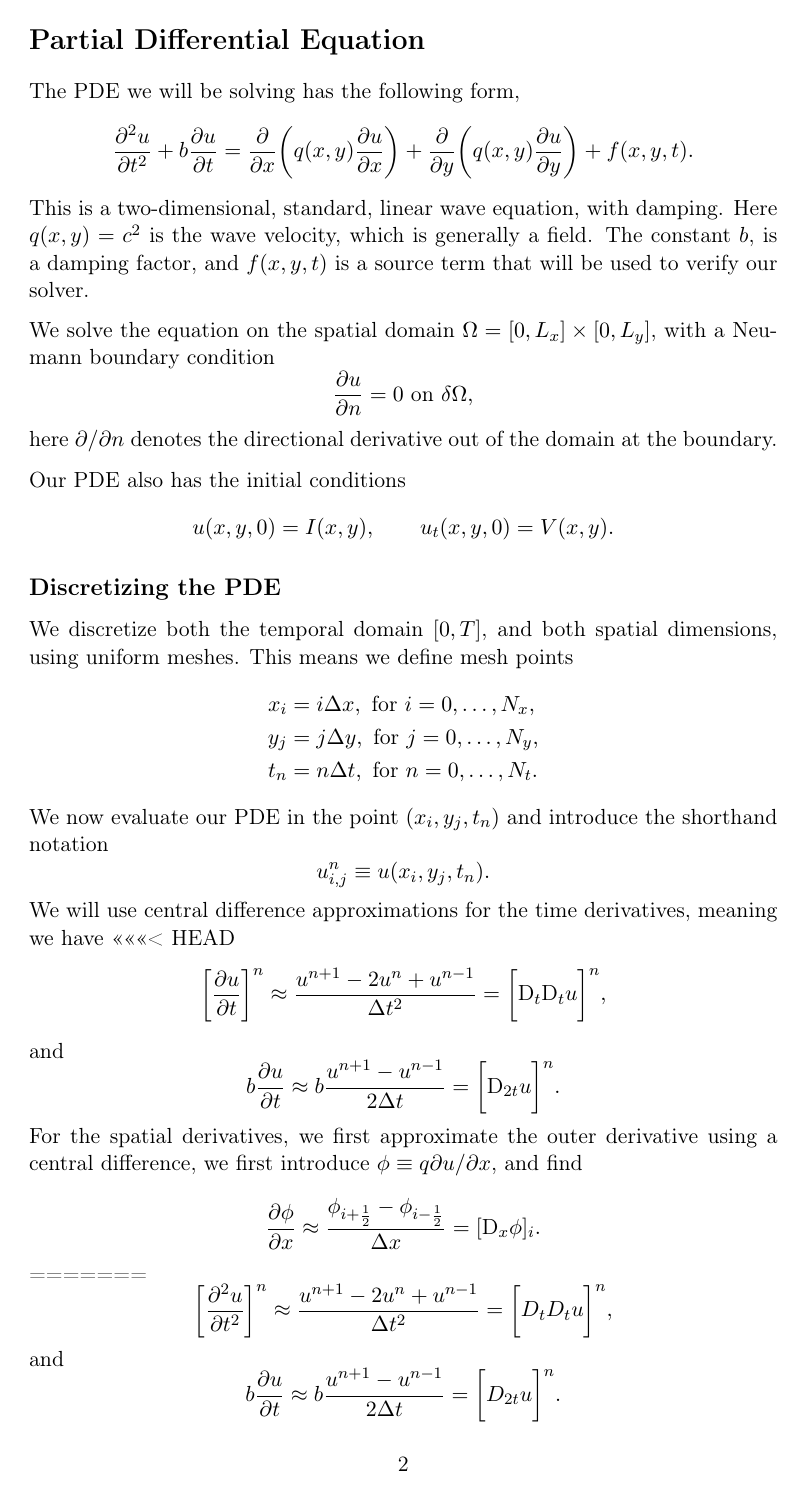
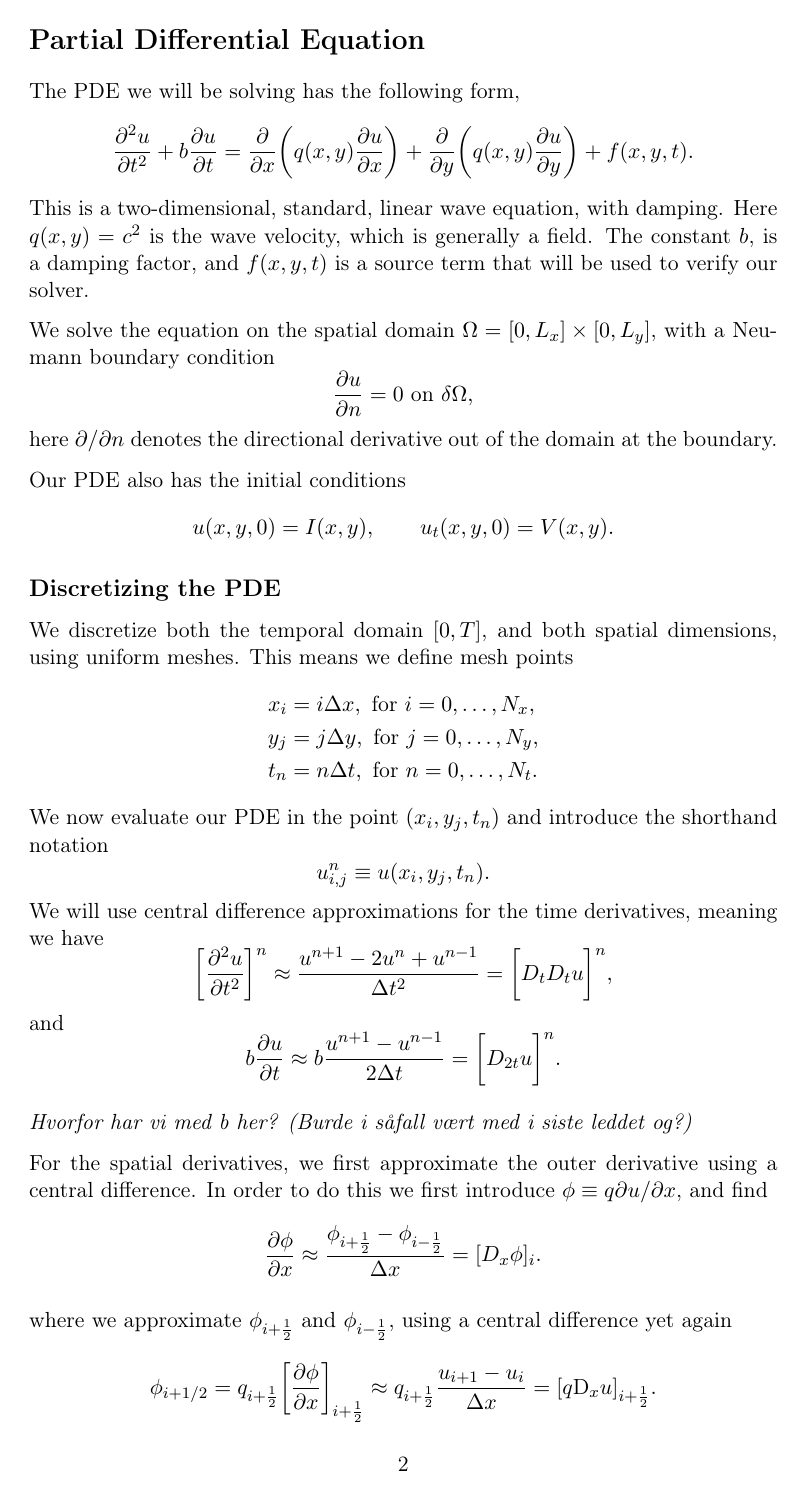
Before and after one commit to jvbrink/INF5620, a LaTeX document (oblig2/report/project2.tex): page 2 of 5. Compiled offline with pdfLaTeX.

Commit message:
Forsøkte å fikse merge-føkk

```diff
--- a/oblig2/report/project2.tex
+++ b/oblig2/report/project2.tex
@@ -120,9 +120,3 @@ t_n &= n\Delta t, \mbox{ for } n=0,\ldots,N_t.
 We now evaluate our PDE in the point $(x_i, y_j, t_n)$ and introduce the shorthand notation
 $$u_{i,j}^n \equiv u(x_i, y_j, t_n).$$
 We will use central difference approximations for the time derivatives, meaning we have
-<<<<<<< HEAD
-$$\bigg[\frac{\p u}{\p t}\bigg]^n \approx \frac{u^{n+1} - 2u^n + u^{n-1}}{\Delta t^2} = \bigg[\D_t\D_t u\bigg]^n,$$
-and
-$$b\frac{\p u}{\p t} \approx b \frac{u^{n+1}-u^{n-1}}{2\Delta t} = \bigg[\D_{2t}u\bigg]^n.$$
-For the spatial derivatives, we first approximate the outer derivative using a central difference, we first introduce $\phi \equiv q \p u/\p x$, and find
-$$\frac{\p \phi}{\p x} \approx \frac{\phi_{i+\frac{1}{2}} - \phi_{i-\frac{1}{2}}}{\Delta x} = [\D_x \phi]_{i}.$$
@@ -139 +132,3 @@ $$\frac{\p \phi}{\p x} \approx \frac{\phi_{i+\frac{1}{2}} - \phi_{i-\frac{1}{2}}
 where we approximate $\phi_{i+\frac{1}{2}}$ and $\phi_{i-\frac{1}{2}}$, using a central difference yet again
+$$\phi_{i+1/2} = q_{i+\frac{1}{2}}\bigg[\frac{\p \phi}{\p x}\bigg]_{i+\frac{1}{2}} \approx q_{i+\frac{1}{2}} \frac{u_{i+1} - u_{i}}{\Delta x} = [q\D_x u]_{i+\frac{1}{2}}.$$
+$$\phi_{i-1/2} = q_{i-\frac{1}{2}}\bigg[\frac{\p \phi}{\p x}\bigg]_{i-\frac{1}{2}} \approx q_{i-\frac{1}{2}} \frac{u_{i} - u_{i-1}}{\Delta x} = [q\D_x u]_{i-\frac{1}{2}}.$$
```
Also changed, not shown: oblig2/report/project2.pdf, oblig2/report/project2.tex (14 more changed lines), 1 other file.
